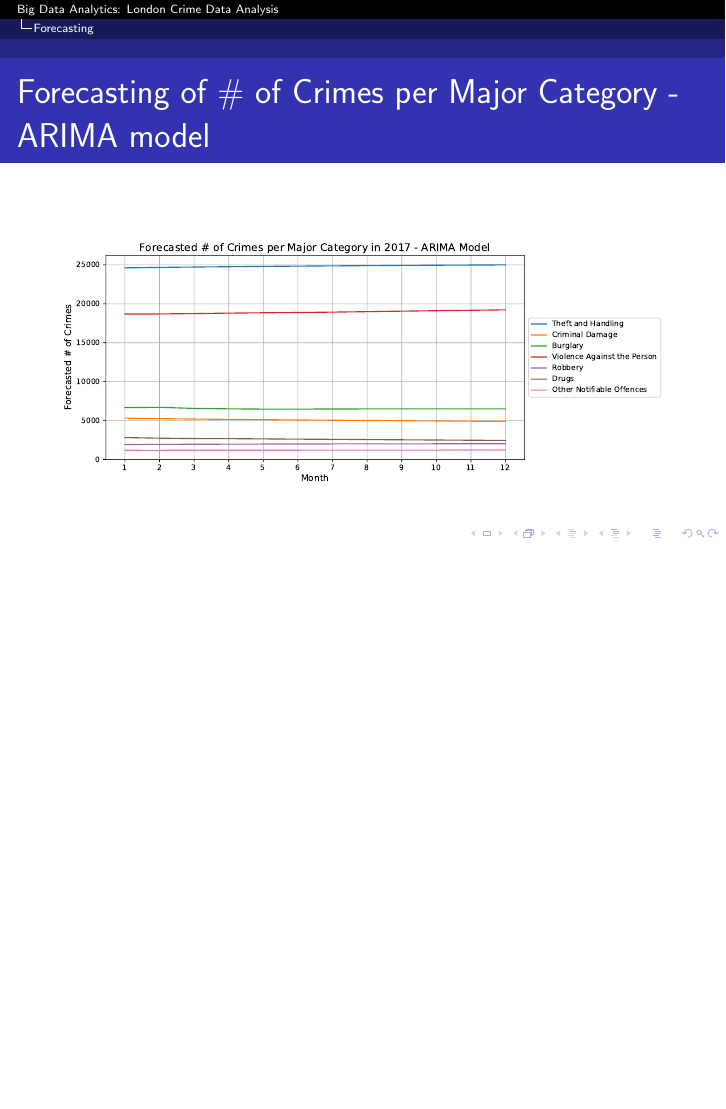
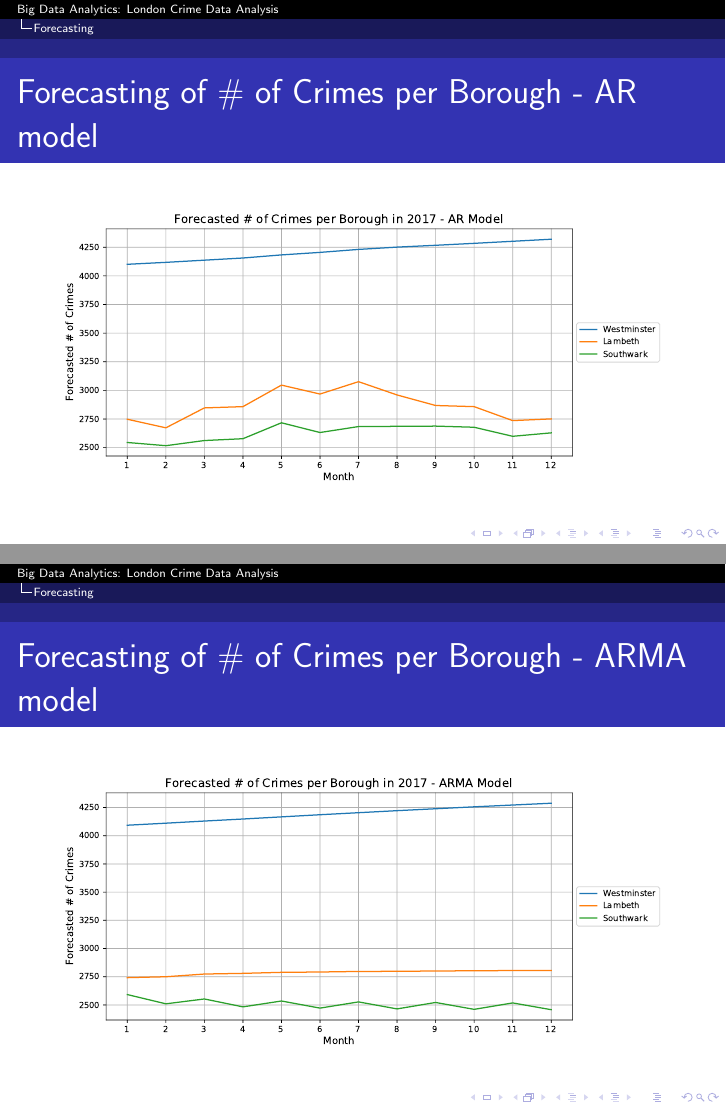
Before and after one commit to germz01/london_crime_data_analysis, LaTeX slides (presentation/main.tex): page 34 of 34 before the commit and pages 35 and 36 of 36 after it, the two joined at a grey line, the shorter picture padded with empty space. Compiled offline with pdfLaTeX.

Commit message:
Updated presentation

```diff
--- a/presentation/main.tex
+++ b/presentation/main.tex
@@ -344,5 +344,23 @@
                 }
             \end{figure}
         \end{frame}
+
+        \begin{frame}{Forecasting of \# of Crimes per Borough - AR model}
+            \begin{figure}
+                \centering
+                \resizebox{\textwidth}{!}{
+                    \includegraphics{../imgs/forecasting/borough_comparison_ar.pdf}
+                }
+            \end{figure}
+        \end{frame}
+
+        \begin{frame}{Forecasting of \# of Crimes per Borough - ARMA model}
+            \begin{figure}
+                \centering
+                \resizebox{\textwidth}{!}{
+                    \includegraphics{../imgs/forecasting/borough_comparison_arma.pdf}
+                }
+            \end{figure}
+        \end{frame}
     % section forecasting (end)
 \end{document}
```
Also changed, not shown: imgs/forecasting/borough_comparison_ar.pdf, imgs/forecasting/borough_comparison_arma.pdf, imgs/forecasting/general_comparison.pdf, imgs/forecasting/major_comparison_ar.pdf, imgs/forecasting/major_comparison_arima.pdf, imgs/forecasting/major_comparison_arma.pdf, presentation/main.pdf, 1 other file.
